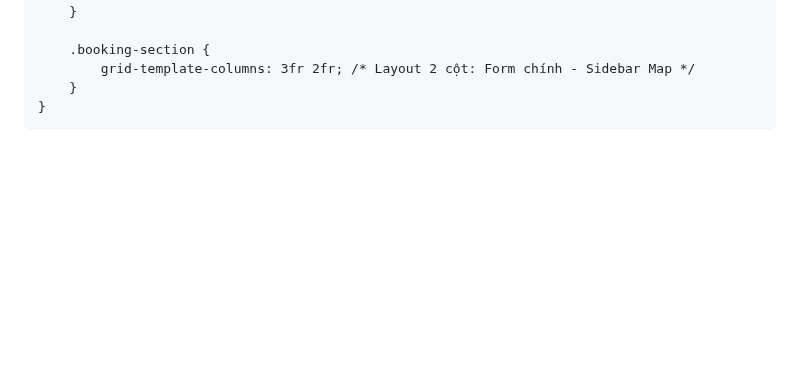
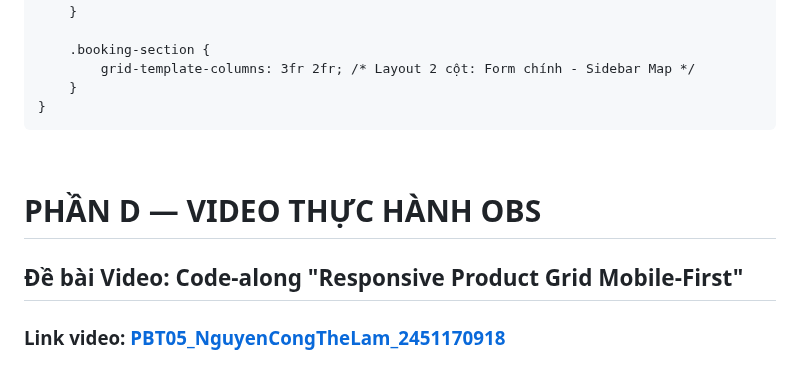
Before and after one commit to thelam06/CSE391_NguyenCongTheLam_2451170918, a Markdown page: PBT_05/answer.md, the part around one of its changes. Drawn GitHub-style; blank space fills up the shorter version.

Commit message:
PBT_05: Hoàn thành phần D

````diff
--- a/PBT_05/answer.md
+++ b/PBT_05/answer.md
@@ -323,3 +327,9 @@ footer {
     }
 }
 ```
+
+<br>
+
+# PHẦN D — VIDEO THỰC HÀNH OBS
+## Đề bài Video: Code-along "Responsive Product Grid Mobile-First"
+### Link video: [PBT05_NguyenCongTheLam_2451170918](https://drive.google.com/file/d/10LWIItuR1ysAL5ob1fbVMdToN4EdG47X/view?usp=sharing)
````
Also changed, not shown: other parts of PBT_05/answer.md (+4 -0 lines).
